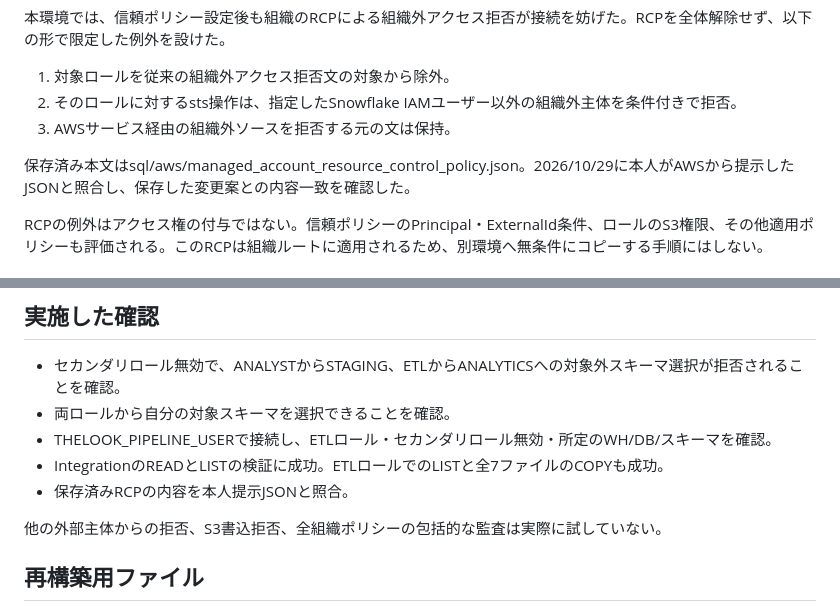
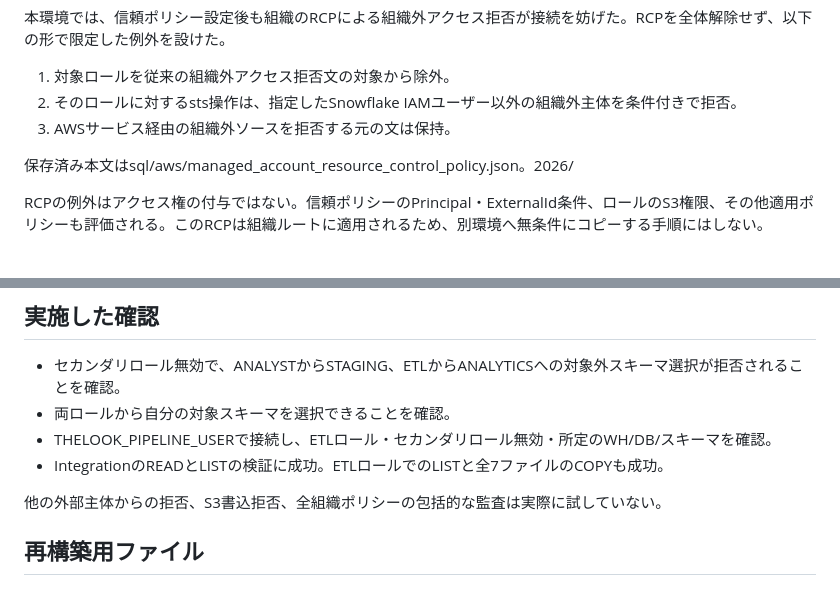
Before and after one commit to Keisuke-MaedaSP/TheLook-datapipeline-Snowflake, a Markdown page: docs/rbac_design.md, 2 parts joined by grey strips. GitHub-like rendering.

```diff
--- a/docs/rbac_design.md
+++ b/docs/rbac_design.md
@@ -79,7 +79,7 @@ AWSロールの信頼ポリシーは、IntegrationのDESCで得たSnowflake側IA
 2. そのロールに対するsts操作は、指定したSnowflake IAMユーザー以外の組織外主体を条件付きで拒否。
 3. AWSサービス経由の組織外ソースを拒否する元の文は保持。
 
-保存済み本文はsql/aws/managed_account_resource_control_policy.json。2026/10/29に本人がAWSから提示したJSONと照合し、保存した変更案との内容一致を確認した。
+保存済み本文はsql/aws/managed_account_resource_control_policy.json。2026/
 
 RCPの例外はアクセス権の付与ではない。信頼ポリシーのPrincipal・ExternalId条件、ロールのS3権限、その他適用ポリシーも評価される。このRCPは組織ルートに適用されるため、別環境へ無条件にコピーする手順にはしない。
 
@@ -95,7 +95,6 @@ UbuntuのAWS CLIでブラウザー認証し、thelookプロファイルの一時
 - 両ロールから自分の対象スキーマを選択できることを確認。
 - THELOOK_PIPELINE_USERで接続し、ETLロール・セカンダリロール無効・所定のWH/DB/スキーマを確認。
 - IntegrationのREADとLISTの検証に成功。ETLロールでのLISTと全7ファイルのCOPYも成功。
-- 保存済みRCPの内容を本人提示JSONと照合。
 
 他の外部主体からの拒否、S3書込拒否、全組織ポリシーの包括的な監査は実際に試していない。
 
```
Also changed, not shown: README.md (+1 -1 lines), docs/pipeline_design.md (+2 -2 lines), docs/architecture.png (deleted), docs/architecture_edit.jpg (added).
